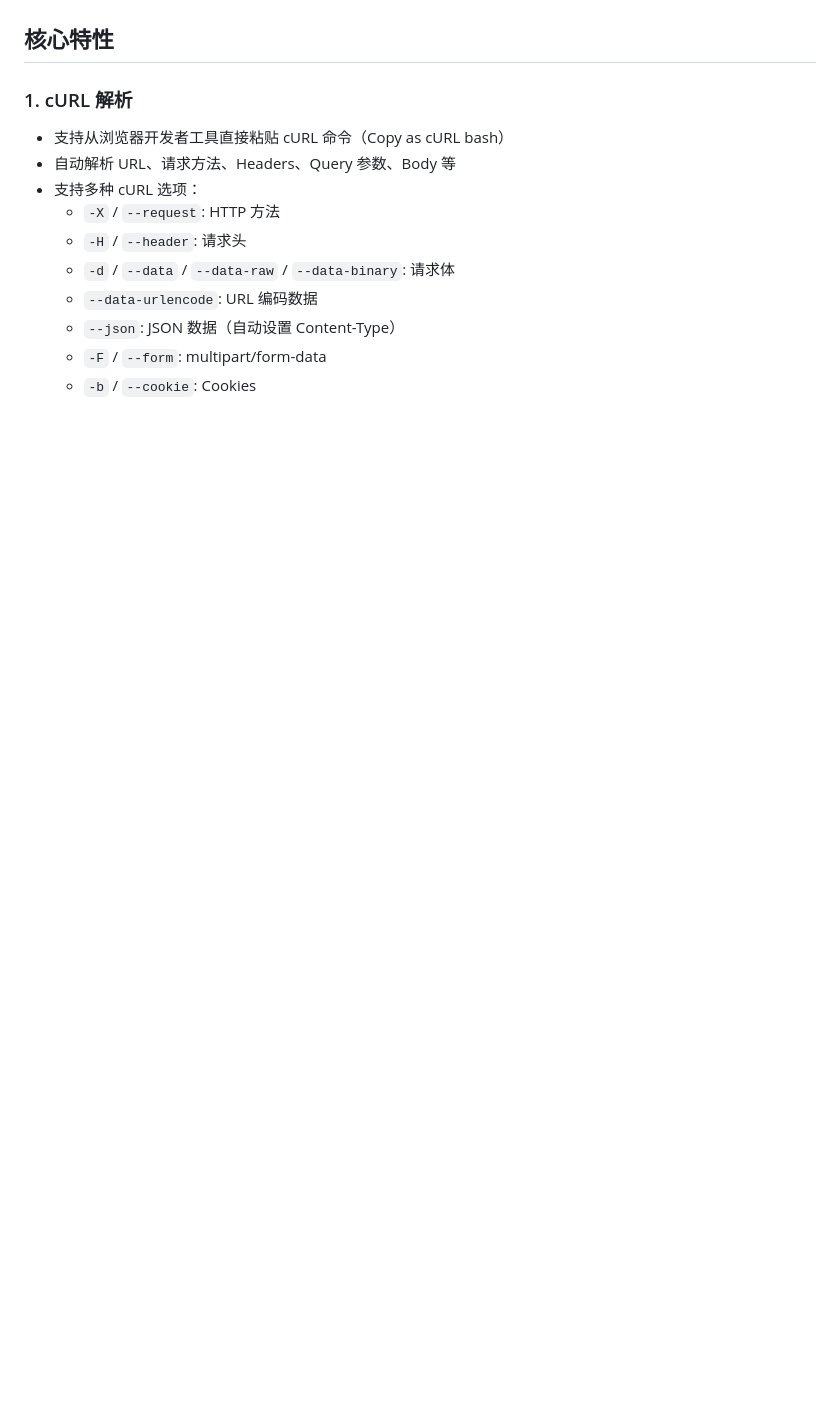
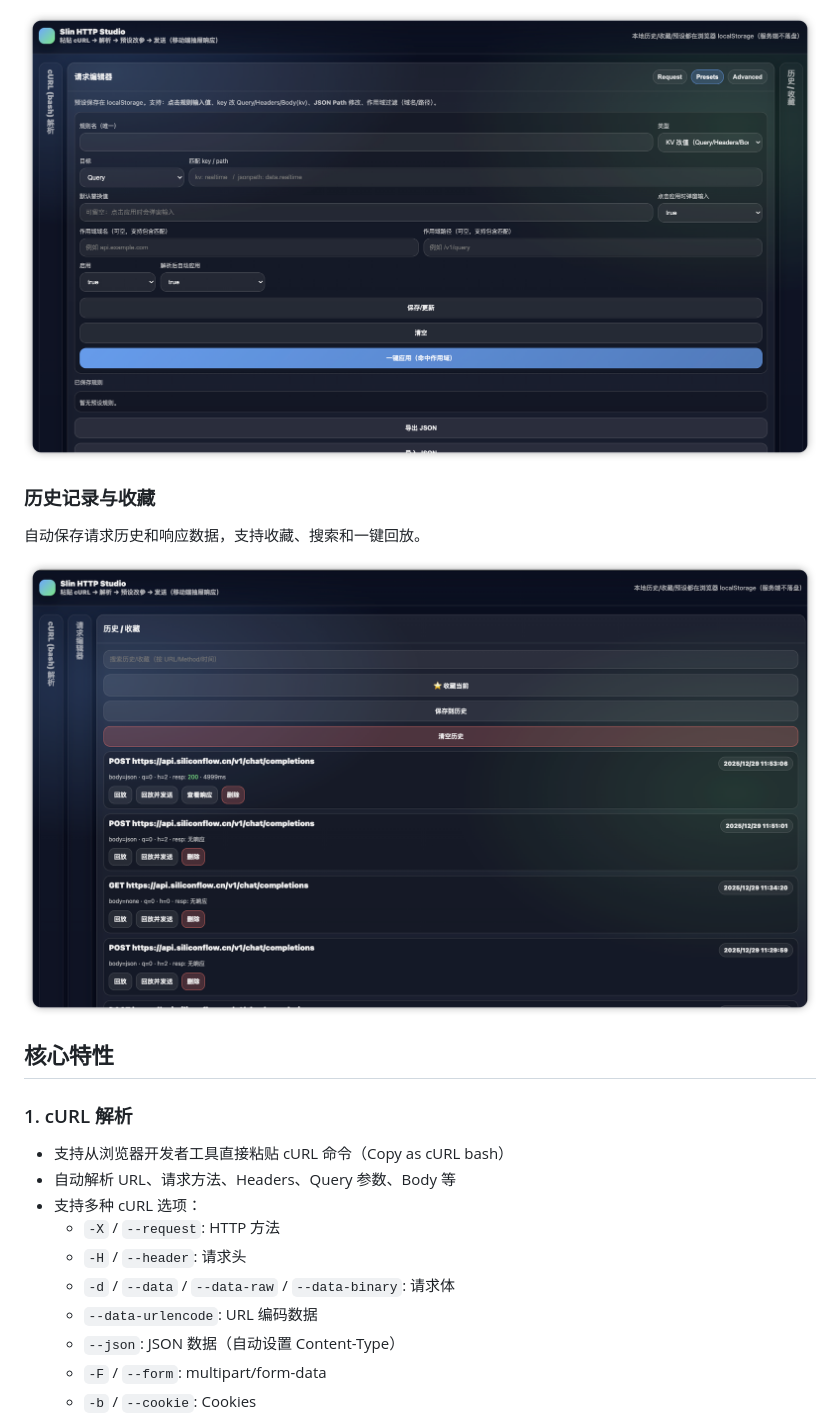
Before and after one commit to Ryderwe/FlaskHTTPStudio, a Markdown page: README.md, the part around one of its changes. GitHub-like rendering; pictures changed too: images/历史记录收藏.png (added), images/规则编辑器.png (added); blank space fills up the shorter version.

```diff
--- a/README.md
+++ b/README.md
@@ -4,3 +20,9 @@
+![规则编辑器](images/规则编辑器.png)
+
+### 历史记录与收藏
+自动保存请求历史和响应数据，支持收藏、搜索和一键回放。
+
+![历史记录收藏](images/历史记录收藏.png)
 
 ## 核心特性
 
```
Also changed, not shown: other parts of README.md (+16 -0 lines), images/curl 解析.png (added), images/请求编辑器.png (added).
